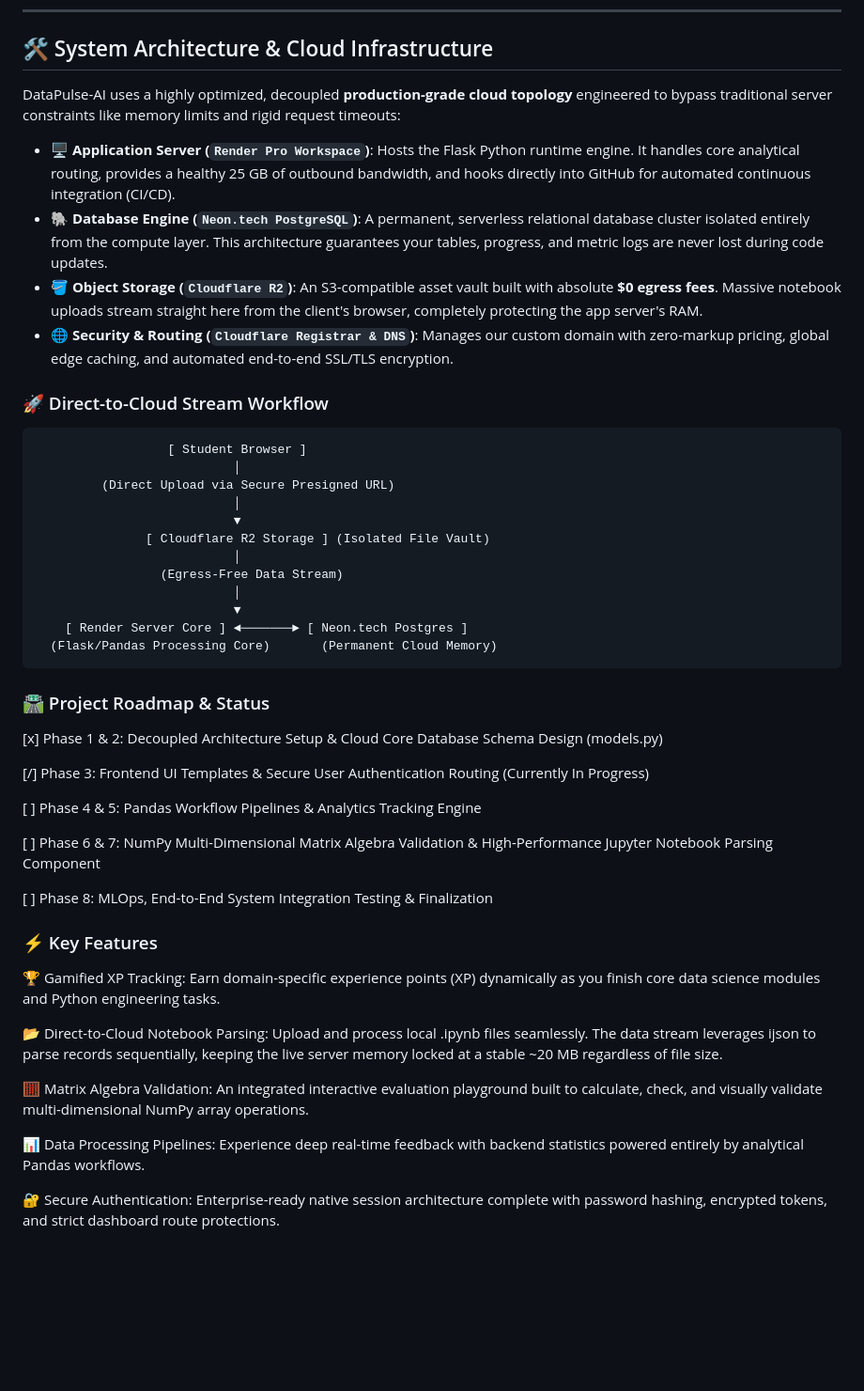
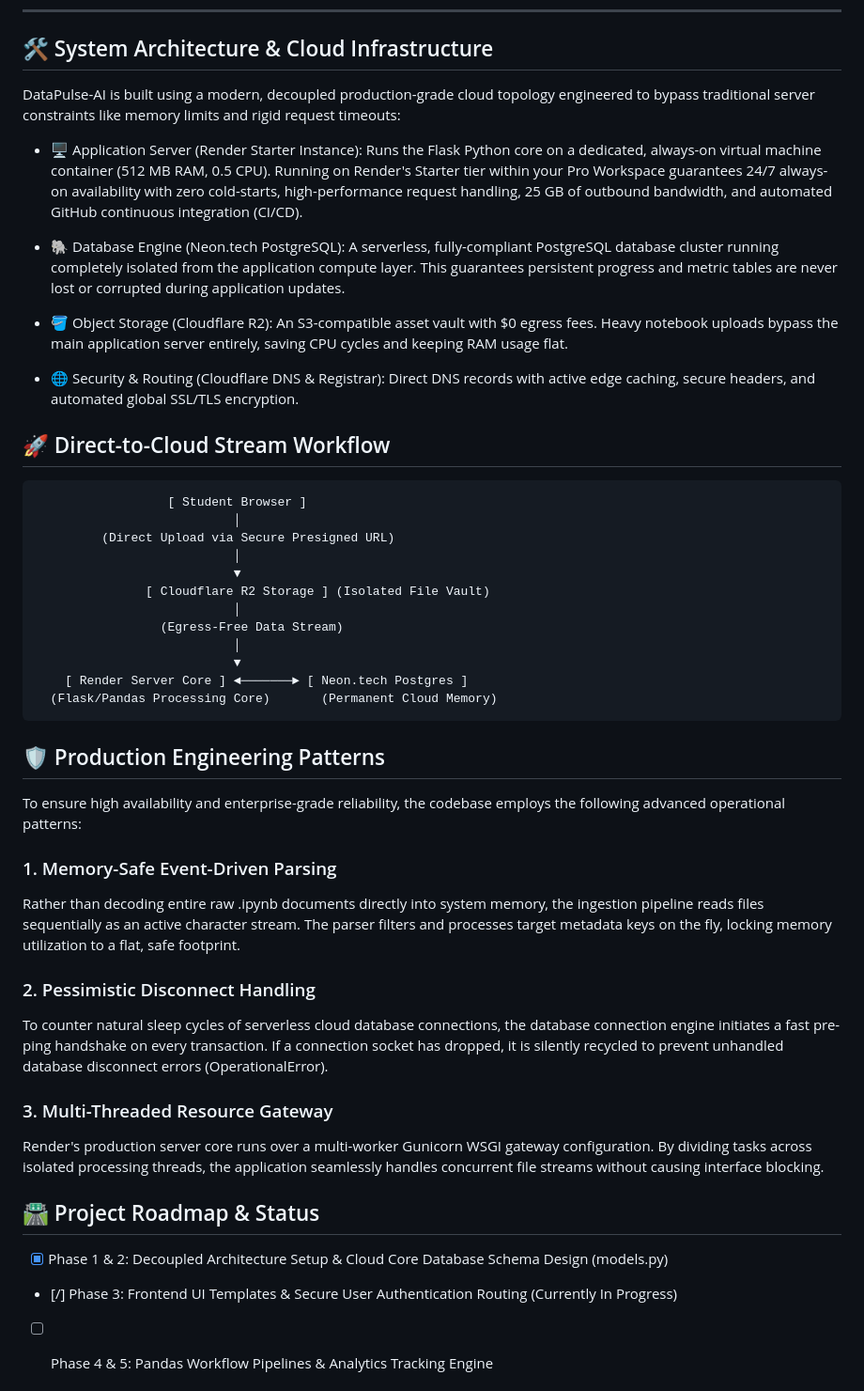
Before and after one commit to SamratB8/DataPulse-AI, a Markdown page: README.md, the part around one of its changes. Shown at 94% size. Drawn GitHub-style; blank space fills up the shorter version.

Commit message:
Revise README with updated architecture and roadmap
Updated system architecture section and project roadmap with detailed descriptions of components and phases.

````diff
--- a/README.md
+++ b/README.md
@@ -13,14 +13,17 @@ A gamified, enterprise-architected AI/ML study tracker and productivity web appl
 
 ## 🛠️ System Architecture & Cloud Infrastructure
 
-DataPulse-AI uses a highly optimized, decoupled **production-grade cloud topology** engineered to bypass traditional server constraints like memory limits and rigid request timeouts:
+DataPulse-AI is built using a modern, decoupled production-grade cloud topology engineered to bypass traditional server constraints like memory limits and rigid request timeouts:
 
-* **🖥️ Application Server (`Render Pro Workspace`)**: Hosts the Flask Python runtime engine. It handles core analytical routing, provides a healthy 25 GB of outbound bandwidth, and hooks directly into GitHub for automated continuous integration (CI/CD).
-* **🐘 Database Engine (`Neon.tech PostgreSQL`)**: A permanent, serverless relational database cluster isolated entirely from the compute layer. This architecture guarantees your tables, progress, and metric logs are never lost during code updates.
-* **🪣 Object Storage (`Cloudflare R2`)**: An S3-compatible asset vault built with absolute **$0 egress fees**. Massive notebook uploads stream straight here from the client's browser, completely protecting the app server's RAM.
-* **🌐 Security & Routing (`Cloudflare Registrar & DNS`)**: Manages our custom domain with zero-markup pricing, global edge caching, and automated end-to-end SSL/TLS encryption.
+* 🖥️ Application Server (Render Starter Instance): Runs the Flask Python core on a dedicated, always-on virtual machine container (512 MB RAM, 0.5 CPU). Running on Render's Starter tier within your Pro Workspace guarantees 24/7 always-on availability with zero cold-starts, high-performance request handling, 25 GB of outbound bandwidth, and automated GitHub continuous integration (CI/CD).
 
-### 🚀 Direct-to-Cloud Stream Workflow
+* 🐘 Database Engine (Neon.tech PostgreSQL): A serverless, fully-compliant PostgreSQL database cluster running completely isolated from the application compute layer. This guarantees persistent progress and metric tables are never lost or corrupted during application updates.
+
+* 🪣 Object Storage (Cloudflare R2): An S3-compatible asset vault with $0 egress fees. Heavy notebook uploads bypass the main application server entirely, saving CPU cycles and keeping RAM usage flat.
+
+* 🌐 Security & Routing (Cloudflare DNS & Registrar): Direct DNS records with active edge caching, secure headers, and automated global SSL/TLS encryption.
+
+## 🚀 Direct-to-Cloud Stream Workflow
 
 ```text
                   [ Student Browser ]
@@ -36,26 +39,26 @@ DataPulse-AI uses a highly optimized, decoupled **production-grade cloud topolog
     [ Render Server Core ] ◄───────► [ Neon.tech Postgres ]
   (Flask/Pandas Processing Core)       (Permanent Cloud Memory)
 ```
+## 🛡️ Production Engineering Patterns
 
-### 🛣️ Project Roadmap & Status
-[x] Phase 1 & 2: Decoupled Architecture Setup & Cloud Core Database Schema Design (models.py)
+To ensure high availability and enterprise-grade reliability, the codebase employs the following advanced operational patterns:
 
-[/] Phase 3: Frontend UI Templates & Secure User Authentication Routing (Currently In Progress)
+### 1. Memory-Safe Event-Driven Parsing
 
-[ ] Phase 4 & 5: Pandas Workflow Pipelines & Analytics Tracking Engine
+Rather than decoding entire raw .ipynb documents directly into system memory, the ingestion pipeline reads files sequentially as an active character stream. The parser filters and processes target metadata keys on the fly, locking memory utilization to a flat, safe footprint.
 
-[ ] Phase 6 & 7: NumPy Multi-Dimensional Matrix Algebra Validation & High-Performance Jupyter Notebook Parsing Component
+### 2. Pessimistic Disconnect Handling
 
-[ ] Phase 8: MLOps, End-to-End System Integration Testing & Finalization
+To counter natural sleep cycles of serverless cloud database connections, the database connection engine initiates a fast pre-ping handshake on every transaction. If a connection socket has dropped, it is silently recycled to prevent unhandled database disconnect errors (OperationalError).
 
-### ⚡ Key Features
-🏆 Gamified XP Tracking: Earn domain-specific experience points (XP) dynamically as you finish core data science modules and Python engineering tasks.
+### 3. Multi-Threaded Resource Gateway
 
-📂 Direct-to-Cloud Notebook Parsing: Upload and process local .ipynb files seamlessly. The data stream leverages ijson to parse records sequentially, keeping the live server memory locked at a stable ~20 MB regardless of file size.
+Render's production server core runs over a multi-worker Gunicorn WSGI gateway configuration. By dividing tasks across isolated processing threads, the application seamlessly handles concurrent file streams without causing interface blocking.
 
-🧮 Matrix Algebra Validation: An integrated interactive evaluation playground built to calculate, check, and visually validate multi-dimensional NumPy array operations.
+## 🛣️ Project Roadmap & Status
+* [x] Phase 1 & 2: Decoupled Architecture Setup & Cloud Core Database Schema Design (models.py)
 
-📊 Data Processing Pipelines: Experience deep real-time feedback with backend statistics powered entirely by analytical Pandas workflows.
+* [/] Phase 3: Frontend UI Templates & Secure User Authentication Routing (Currently In Progress)
 
-🔐 Secure Authentication: Enterprise-ready native session architecture complete with password hashing, encrypted tokens, and strict dashboard route protections.
+* [ ] Phase 4 & 5: Pandas Workflow Pipelines & Analytics Tracking Engine
 
````
Also changed, not shown: other parts of README.md (+17 -2 lines).
